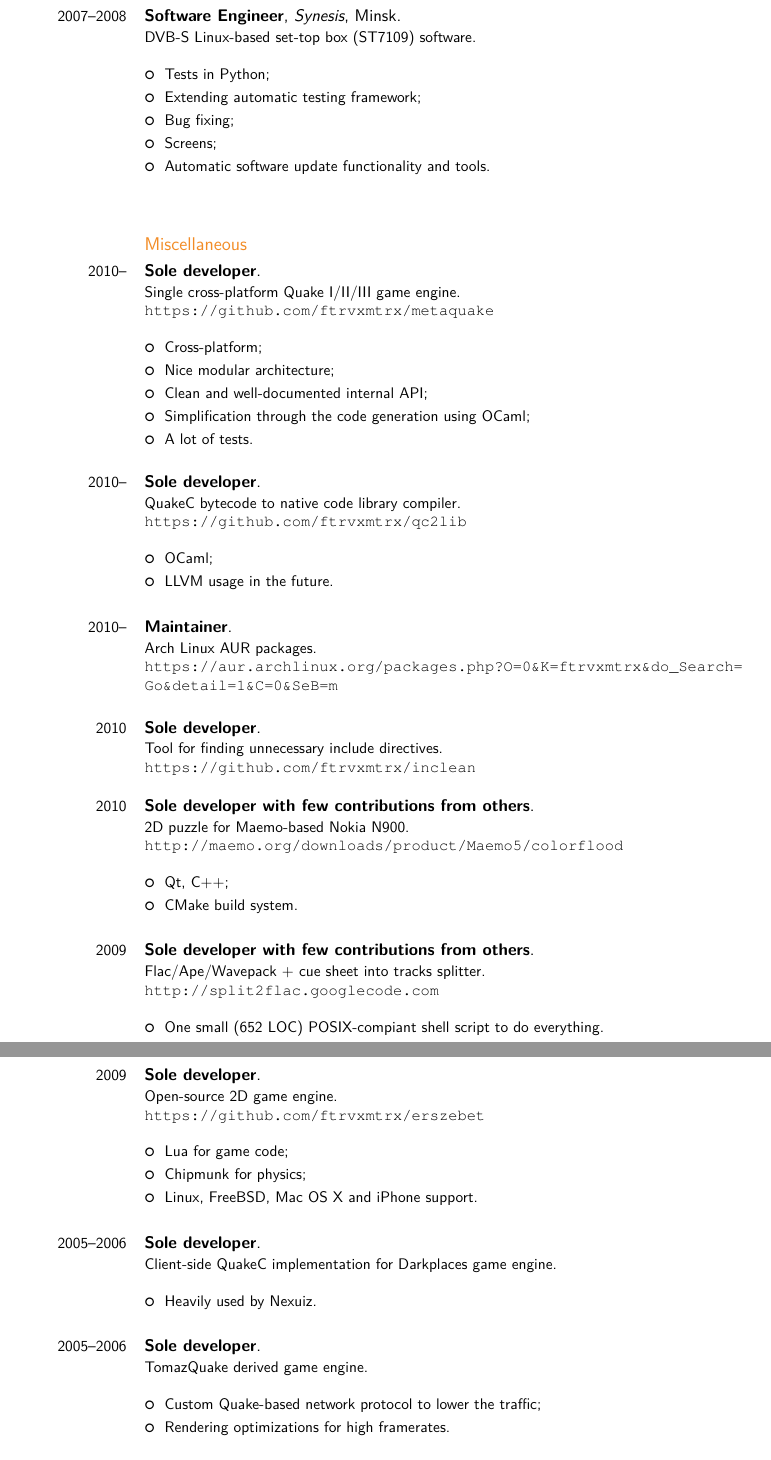
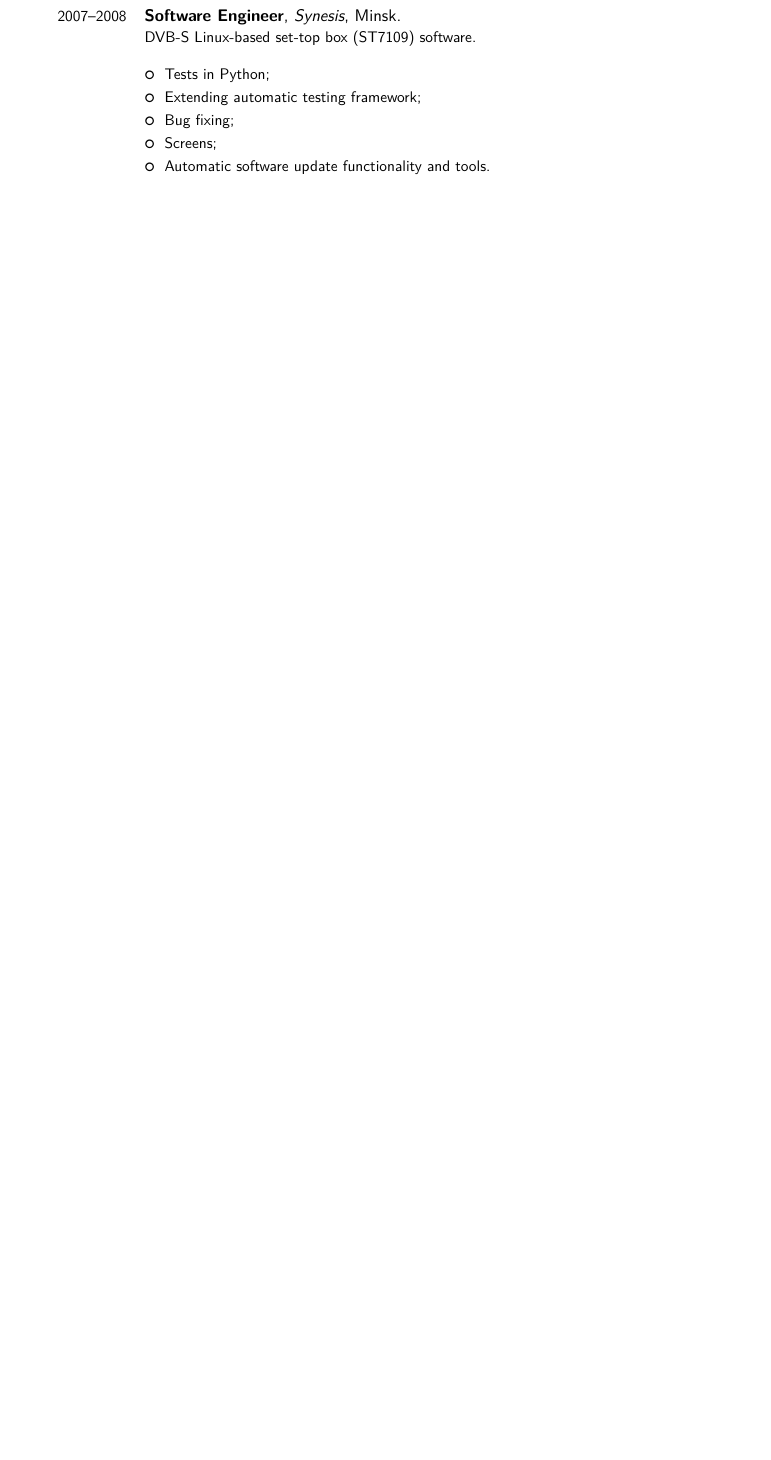
Before and after one commit to andoriyu/cv, a LaTeX CV (cv.tex): two parts of pages 3 and 4 of 4 before the commit and part of page 3 of 3 after it, the two joined at a grey line, cut so that both start at the same text, the shorter picture padded with empty space. The pictures show the PDF file cv.pdf that the author committed with the source.

Commit message:
remove misc; be more verbose about the last project

```diff
--- a/cv.tex
+++ b/cv.tex
@@ -139,63 +140,6 @@
 \newline
 \\
 \\
-\subsection{Miscellaneous}
-\cventry{2010--}{Sole developer}{}{}{}{Single cross-platform Quake I/II/III game engine.\newline \small\url{https://github.com/ftrvxmtrx/metaquake}\newline{}%
-\begin{itemize}%
-\item Cross-platform;
-\item Nice modular architecture;
-\item Clean and well-documented internal API;
-\item Simplification through the code generation using OCaml;
-\item A lot of tests.
-\end{itemize}}
-\newline
-
-\cventry{2010--}{Sole developer}{}{}{}{QuakeC bytecode to native code library compiler.\newline \small\url{https://github.com/ftrvxmtrx/qc2lib}\newline{}%
-\begin{itemize}%
-\item \href{http://caml.inria.fr/ocaml/index.en.html}{OCaml};
-\item \href{http://llvm.org/}{LLVM} usage in the future.
-\end{itemize}}
-\newline
-
-\cventry{2010--}{Maintainer}{}{}{}{Arch Linux AUR packages.\newline \small\url{https://aur.archlinux.org/packages.php?O=0&K=ftrvxmtrx&do_Search=Go&detail=1&C=0&SeB=m}{}}
-\newline
-
-\cventry{2010}{Sole developer}{}{}{}{Tool for finding unnecessary include directives.\newline \small\url{https://github.com/ftrvxmtrx/inclean}\newline}
-\cventry{2010}{Sole developer with few contributions from others}{}{}{}{2D puzzle for Maemo-based Nokia N900.\newline \small\url{http://maemo.org/downloads/product/Maemo5/colorflood}\newline{}%
-\begin{itemize}%
-\item \href{http://qt.nokia.com}{Qt, C++};
-\item CMake build system.
-\end{itemize}}
-\newline
-
-\cventry{2009}{Sole developer with few contributions from others}{}{}{}{Flac/Ape/Wavepack + cue sheet into tracks splitter.\newline \small\url{http://split2flac.googlecode.com}\newline{}%
-\begin{itemize}%
-\item One small (652 LOC) POSIX-compiant shell script to do everything.
-\end{itemize}}
-\newline
-
-\cventry{2009}{Sole developer}{}{}{}{Open-source 2D game engine.\newline \small\url{https://github.com/ftrvxmtrx/erszebet}\newline{}%
-\begin{itemize}%
-\item Lua for game code;
-\item Chipmunk for physics;
-\item Linux, FreeBSD, Mac OS X and iPhone support.
-\end{itemize}}
-\newline
-
-\cventry{2005--2006}{Sole developer}{}{}{}{Client-side QuakeC implementation for Darkplaces game engine.\newline{}%
-\begin{itemize}%
-\item Heavily used by \small{\href{http://en.wikipedia.org/wiki/Nexuiz}{Nexuiz}.}
-\end{itemize}}
-\newline
-
-\cventry{2005--2006}{Sole developer}{}{}{}{TomazQuake derived game engine.\newline{}%
-\begin{itemize}%
-\item Custom Quake-based network protocol to lower the traffic;
-\item Rendering optimizations for high framerates.
-\end{itemize}}
-\newline
-
-\cventry{2004--2005}{Sole developer, mapper, modeller}{}{}{}{Quake UT-like game mod.\newline}
 
 \section{Interests}
 \cvline{Programming}{\small \url{http://github.com/ftrvxmtrx} \newline \url{http://ohloh.net/accounts/ftrvxmtrx}}
```
Also changed, not shown: cv.pdf, cv.tex (1 more changed lines).
